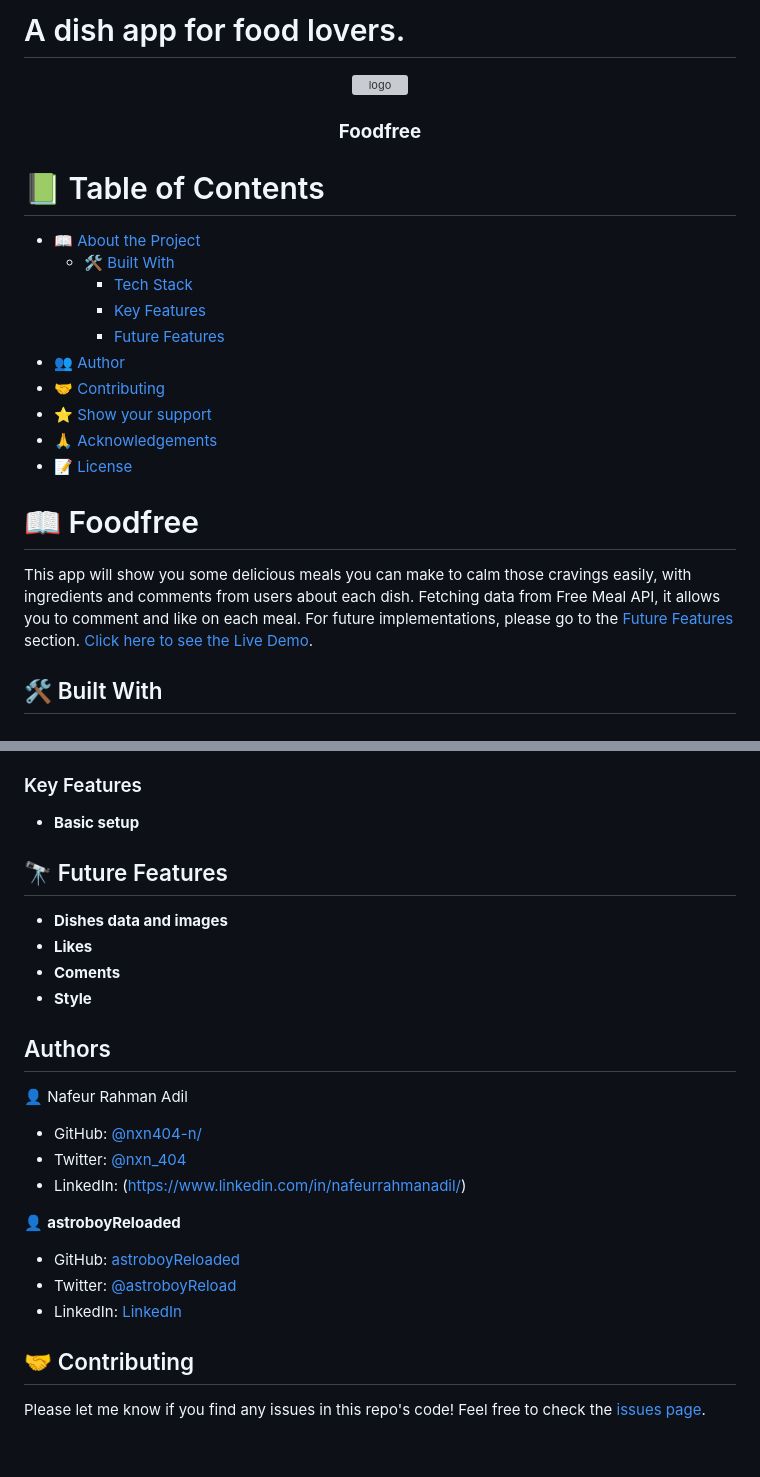
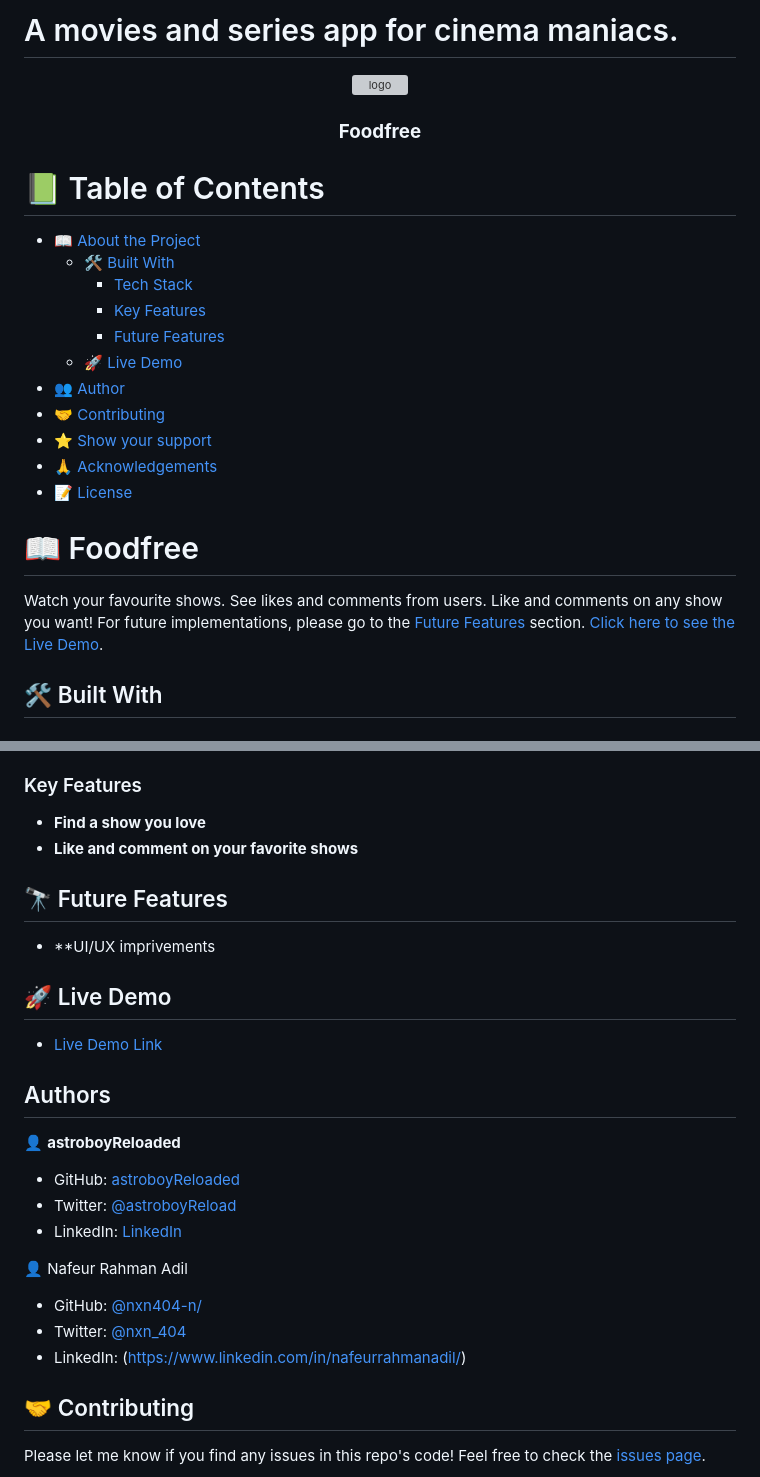
Before and after one commit to astroboyReloaded/Moviemania, a Markdown page: README.md, 2 parts joined by grey strips. GitHub-like rendering; blank space fills up the shorter version; grey boxes are pictures that could not be loaded.

Commit message:
Add content to README.md

```diff
--- a/README.md
+++ b/README.md
@@ -1,4 +1,4 @@
-# A dish app for food lovers.
+# A movies and series app for cinema maniacs.
 
 <a name="readme-top"></a>
 
@@ -17,6 +17,7 @@
     - [Tech Stack](#tech-stack)
     - [Key Features](#key-features)
     - [Future Features](#🔭-future-features)
+  - [🚀 Live Demo](#live-demo)
 - [👥 Author](#authors)
 - [🤝 Contributing](#contributing)
 - [⭐️ Show your support](#support)
@@ -27,7 +28,7 @@
 
 # 📖 Foodfree <a name="about-project"></a>
 
-This app will show you some delicious meals you can make to calm those cravings easily, with ingredients and comments from users about each dish. Fetching data from Free Meal API, it allows you to comment and like on each meal.
+Watch your favourite shows. See likes and comments from users. Like and comments on any show you want!
 For future implementations, please go to the [Future Features](#future-features) section. [Click here to see the Live Demo]().
 
 ## 🛠 Built With <a name="built-with"></a>
@@ -46,30 +47,33 @@ For future implementations, please go to the [Future Features](#future-features)
 
 ### Key Features <a name="key-features"></a>
 
-- **Basic setup**
+- **Find a show you love**
+- **Like and comment on your favorite shows**
 
 ## 🔭 Future Features <a name="future-features"></a>
 
-- **Dishes data and images**
-- **Likes**
-- **Coments**
-- **Style**
+- **UI/UX imprivements
 
+<!-- LIVE DEMO -->
+
+## 🚀 Live Demo <a name="live-demo"></a>
+
+- [Live Demo Link](https://astroboyreloaded.github.io/JavaScript-Capstone-M2/dist)
 <!-- AUTHORS -->
 
 ## Authors <a name="authors"></a>
+
+👤 **astroboyReloaded**
+
+- GitHub: [astroboyReloaded](https://github.com/astroboyReloaded)
+- Twitter: [@astroboyReload](https://twitter.com/astroboyReload)
+- LinkedIn: [LinkedIn](https://www.linkedin.com/in/astroboyreloaded/)
 
 👤 Nafeur Rahman Adil
 
 - GitHub: [@nxn404-n/](https://github.com/nxn404-n/)
 - Twitter: [@nxn_404](https://twitter.com/nxn_404)
 - LinkedIn: (https://www.linkedin.com/in/nafeurrahmanadil/)
-
-👤 **astroboyReloaded**
-
-- GitHub: [astroboyReloaded](https://github.com/astroboyReloaded)
-- Twitter: [@astroboyReload](https://twitter.com/astroboyReload)
-- LinkedIn: [LinkedIn](https://www.linkedin.com/in/astroboyreloaded/)
 
 <!-- CONTRIBUTING -->
 
```
